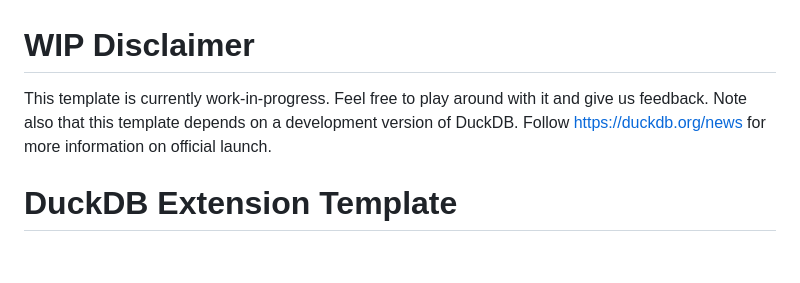
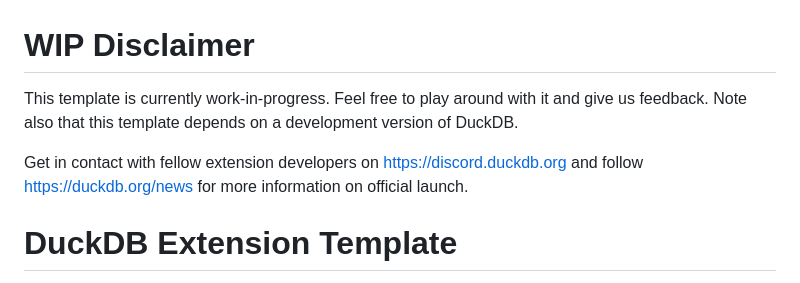
Before and after one commit to iwinalbert/deferred-columns, a Markdown page: docs/README.md, the part around the change. Rendered like a GitHub page; blank space fills up the shorter version.

Commit message:
Add discord link

```diff
--- a/docs/README.md
+++ b/docs/README.md
@@ -1,5 +1,7 @@
 # WIP Disclaimer
-This template is currently work-in-progress. Feel free to play around with it and give us feedback. Note also that this template depends on a development version of DuckDB. Follow https://duckdb.org/news for more information on official launch.
+This template is currently work-in-progress. Feel free to play around with it and give us feedback. Note also that this template depends on a development version of DuckDB.
+
+Get in contact with fellow extension developers on https://discord.duckdb.org and follow https://duckdb.org/news for more information on official launch.
 
 # DuckDB Extension Template
 The main goal of this template is to allow users to easily develop, test and distribute their own DuckDB extension.
```
